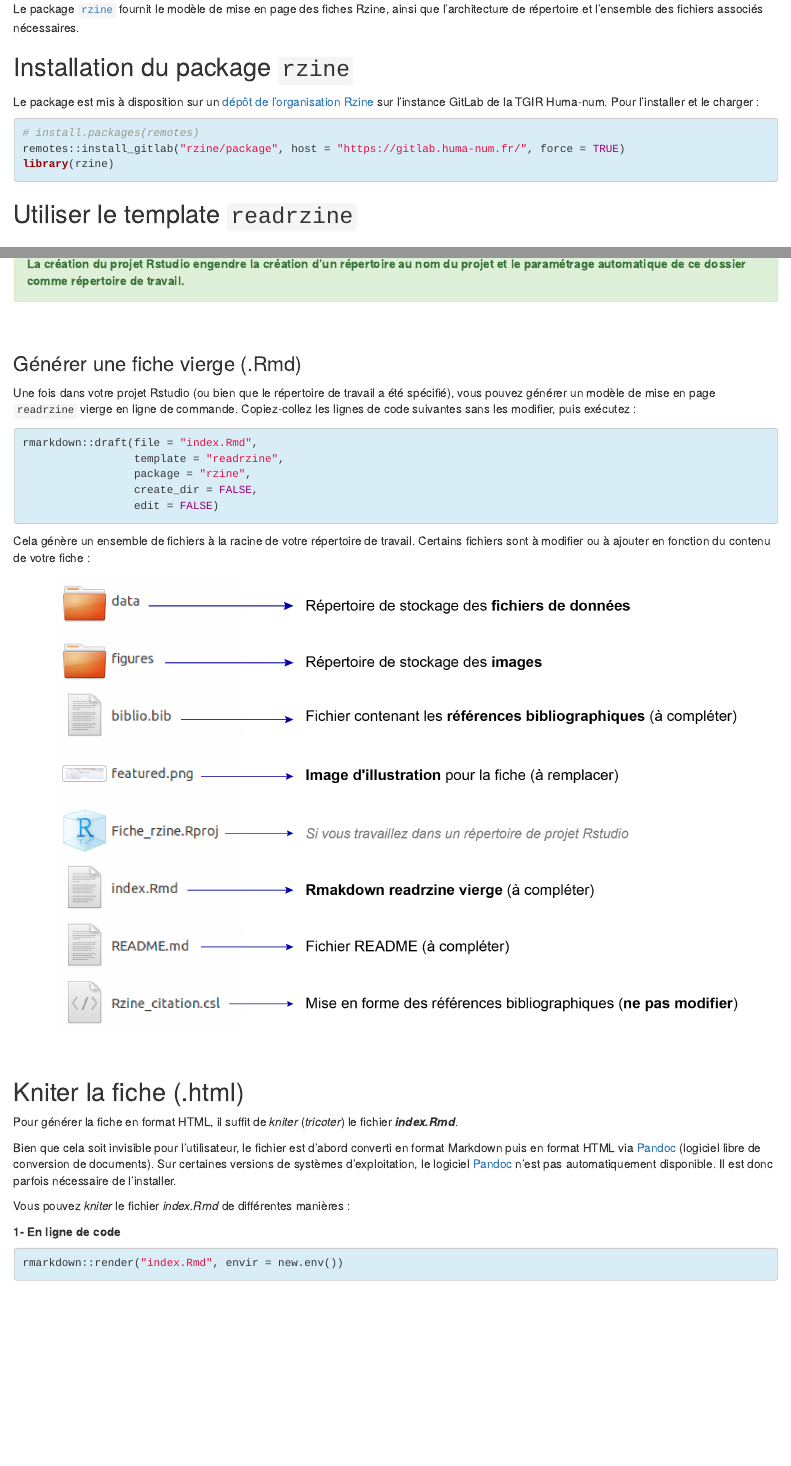
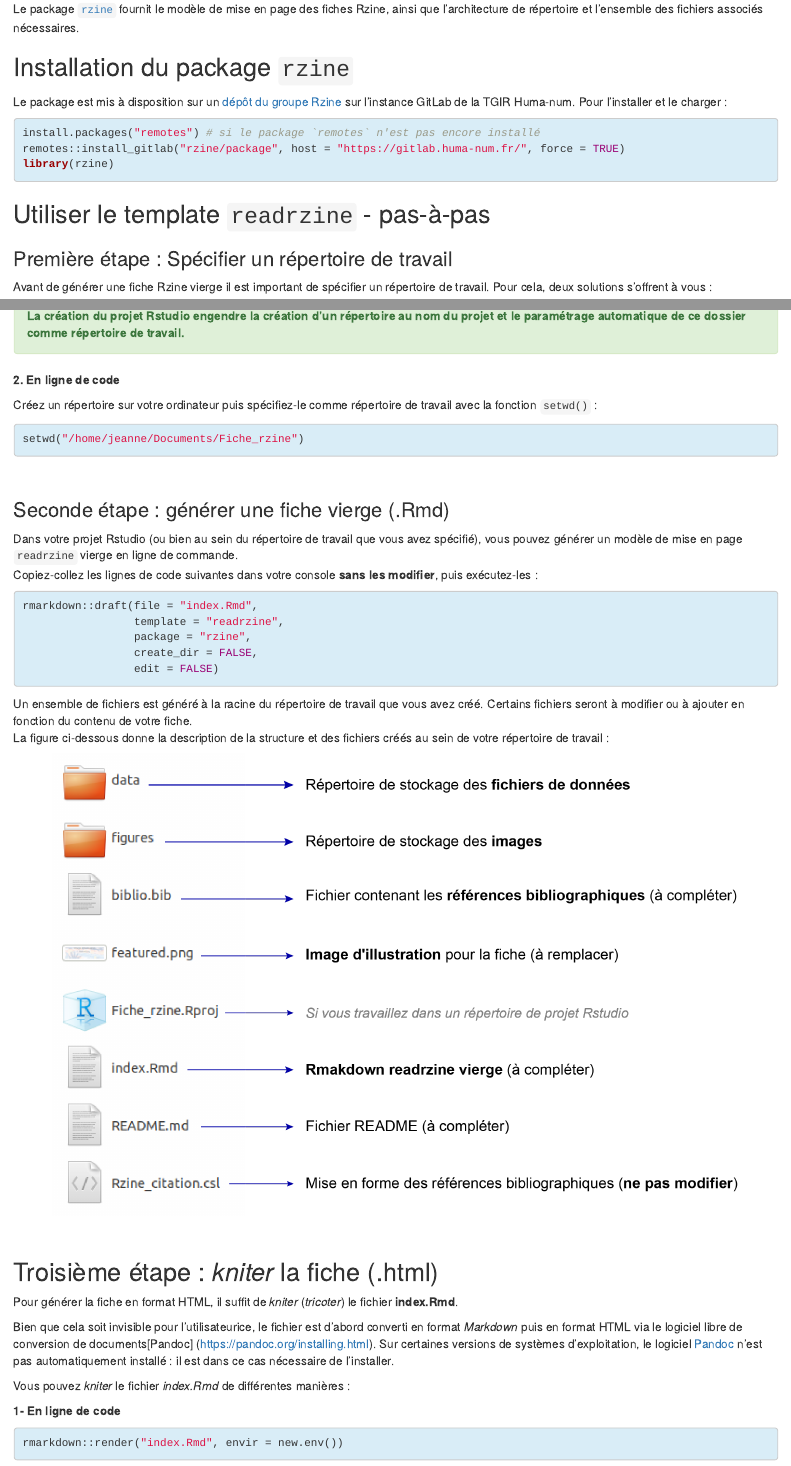
Before and after one commit to rzine-reviews/documentation, an R Markdown document (index.Rmd): the page in a window 1100 px wide, from 3500 px down, and a second part further down, joined at a grey line. Rendered offline with R 4.5, knitr and Pandoc, with nearby package versions; drawn as R Markdown's standard HTML page in place of the format the file asks for.

Commit message:
fix: partie 2 en cours

````diff
--- a/index.Rmd
+++ b/index.Rmd
@@ -150,10 +150,10 @@ Le package [`rzine`](https://gitlab.huma-num.fr/rzine/package) fournit le modèl
 
 ## Installation du package `rzine`
 
-Le package est mis à disposition sur un [dépôt de l'organisation Rzine](https://gitlab.huma-num.fr/rzine/package) sur l'instance GitLab de la TGIR Huma-num. Pour l'installer et le charger :
+Le package est mis à disposition sur un [dépôt du groupe Rzine](https://gitlab.huma-num.fr/rzine/package) sur l'instance GitLab de la TGIR Huma-num. Pour l'installer et le charger :
 
 ```{r, echo=TRUE, eval=FALSE}
-# install.packages(remotes)
+install.packages("remotes") # si le package `remotes` n'est pas encore installé
 remotes::install_gitlab("rzine/package", host = "https://gitlab.huma-num.fr/", force = TRUE)
 library(rzine)
 ```
@@ -162 +162,2 @@ library(rzine)
 
+### Première étape : Spécifier un répertoire de travail
@@ -189,11 +181,19 @@ knitr::include_graphics("figures/create_project_2.png")
 <div class="alert alert-success" role="alert">
 <b>La création du projet Rstudio engendre la création d'un répertoire au nom du projet et le paramétrage automatique de ce dossier comme répertoire de travail.</b></div>
 
+**2. En ligne de code**
+
+Créez un répertoire sur votre ordinateur puis spécifiez-le comme répertoire de travail avec la fonction `setwd()` :
+
+```{r, echo=TRUE, eval=FALSE}
+setwd("/home/jeanne/Documents/Fiche_rzine")
+```
+
 <br/>
 
-### Générer une fiche vierge (.Rmd)
+### Seconde étape : générer une fiche vierge (.Rmd)
 
-Une fois dans votre projet Rstudio (ou bien que le répertoire de travail a été spécifié), vous pouvez générer un modèle de mise en page `readrzine` vierge en ligne de commande. Copiez-collez les lignes de code suivantes sans les modifier, puis exécutez :
+Dans votre projet Rstudio (ou bien au sein du répertoire de travail que vous avez spécifié), vous pouvez générer un modèle de mise en page `readrzine` vierge en ligne de commande.<br/> Copiez-collez les lignes de code suivantes dans votre console **sans les modifier**, puis exécutez-les :
 
 ```{r, echo=TRUE, eval=FALSE}
 rmarkdown::draft(file = "index.Rmd",
@@ -204,7 +204,9 @@ rmarkdown::draft(file = "index.Rmd",
 ```
 
 
-Cela génère un ensemble de fichiers à la racine de votre répertoire de travail. Certains fichiers sont à modifier ou à ajouter en fonction du contenu de votre fiche :
+Un ensemble de fichiers est généré à la racine du répertoire de travail que vous avez créé.
+Certains fichiers seront à modifier ou à ajouter en fonction du contenu de votre fiche. <br/>
+La figure ci-dessous donne la description de la structure et des fichiers créés au sein de votre répertoire de travail :
 
 
 ```{r, echo=FALSE, fig.align='center', out.width = "90%"}
@@ -213,11 +215,11 @@ knitr::include_graphics("figures/files_folder.png")
 
 <br/>
 
-## Kniter la fiche (.html)
+## Troisième étape : _kniter_ la fiche (.html)
 
-Pour générer la fiche en format HTML, il suffit de *kniter* (*tricoter*) le fichier ***index.Rmd***.
+Pour générer la fiche en format HTML, il suffit de *kniter* (*tricoter*) le fichier **index.Rmd**.
 
-Bien que cela soit invisible pour l'utilisateur, le fichier est d'abord converti en format Markdown puis en format HTML via [Pandoc](https://pandoc.org/installing.html) (logiciel libre de conversion de documents). Sur certaines versions de systèmes d'exploitation, le logiciel [Pandoc](https://pandoc.org/installing.html) n'est pas automatiquement disponible. Il est donc parfois nécessaire de l'installer.
+Bien que cela soit invisible pour l'utilisateurice, le fichier est d'abord converti en format *Markdown* puis en format HTML via le logiciel libre de conversion de documents[Pandoc] (https://pandoc.org/installing.html). Sur certaines versions de systèmes d'exploitation, le logiciel [Pandoc](https://pandoc.org/installing.html) n'est pas automatiquement installé : il est dans ce cas nécessaire de l'installer.
 
 Vous pouvez *kniter* le fichier *index.Rmd* de différentes manières :
 
````
Also changed, not shown: index.Rmd (18 more changed lines).
